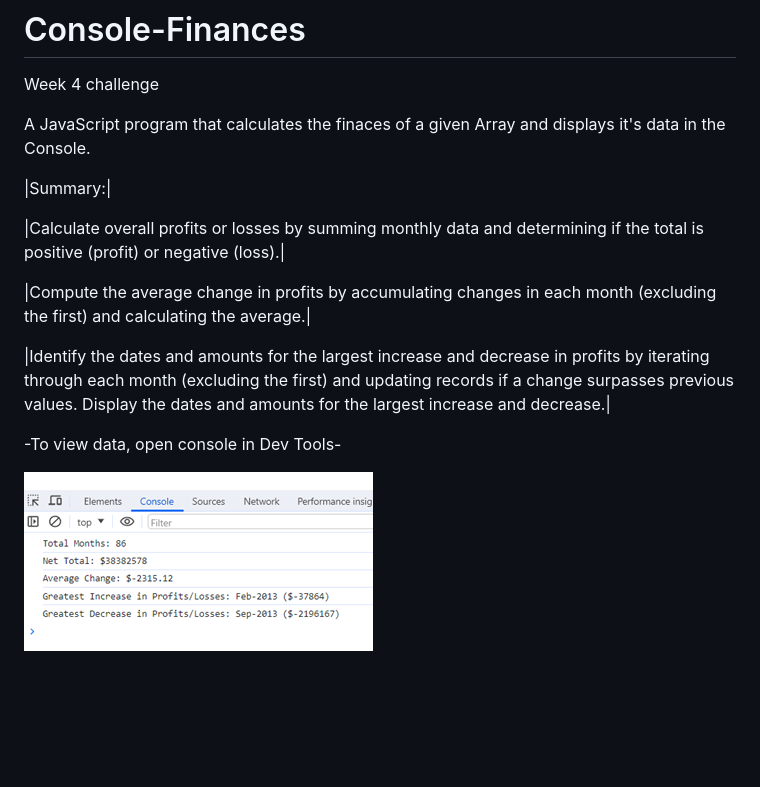
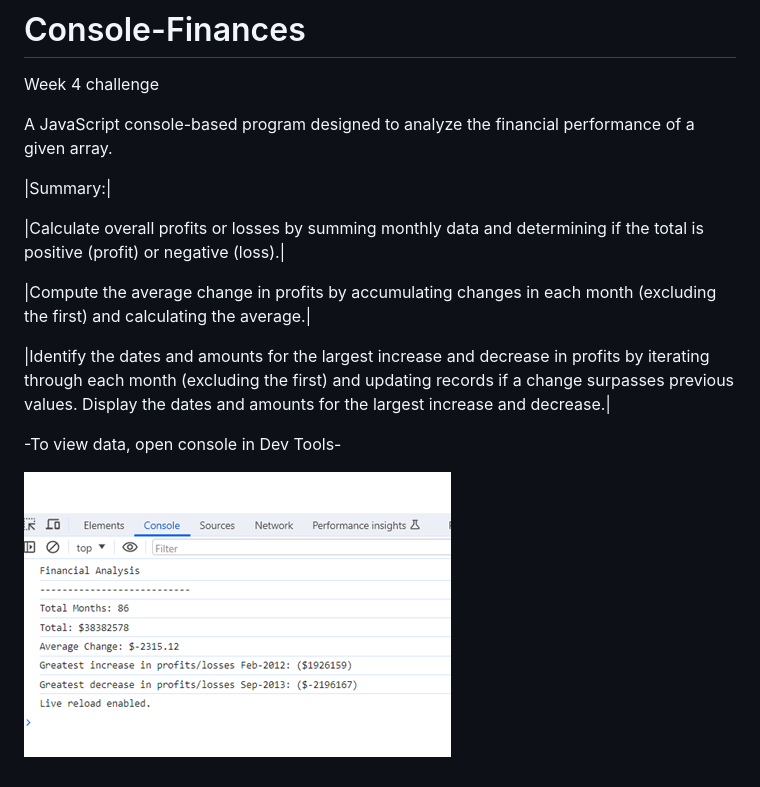
Before and after one commit to Maeldeis/Console-Finances, a Markdown page: README.md, the part around the change. GitHub-like rendering; pictures changed too: console.png; blank space fills up the shorter version.

Commit message:
rewwrote the readme with a new image of the finished console

```diff
--- a/README.md
+++ b/README.md
@@ -2,7 +2,7 @@
 
 Week 4 challenge
 
-A JavaScript program that calculates the finaces of a given Array and displays it's data in the Console.
+A JavaScript console-based program designed to analyze the financial performance of a given array.
 
 |Summary:|
 
```
